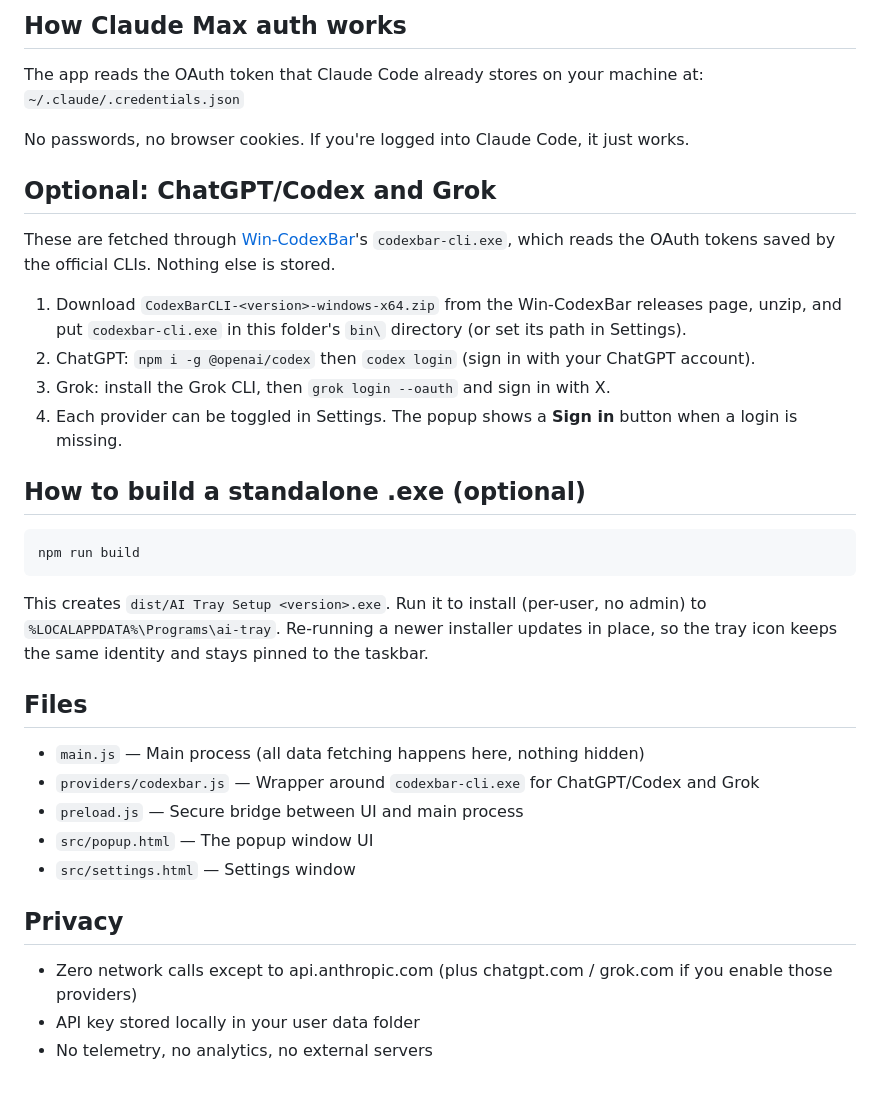
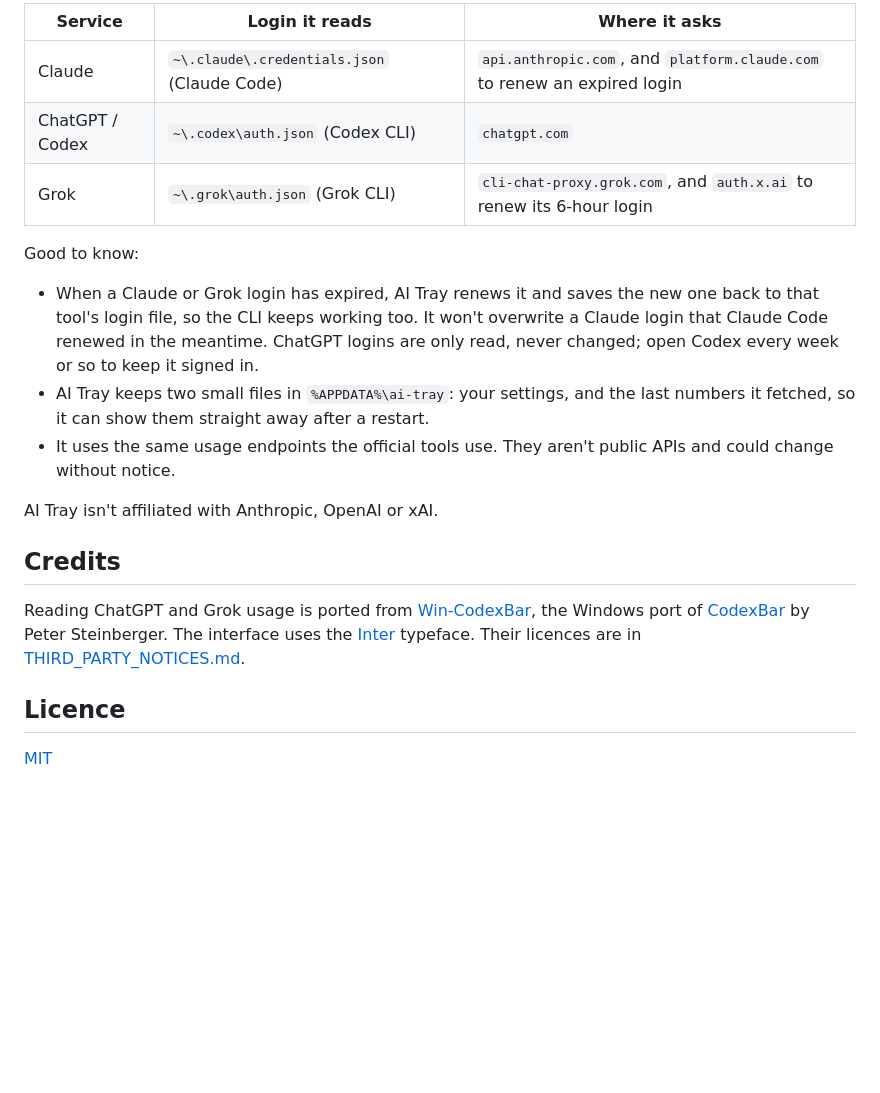
Before and after one commit to mooneydavid/ai-tray, a Markdown page: README.md, the part around one of its changes. GitHub-like rendering; blank space fills up the shorter version.

````diff
--- a/README.md
+++ b/README.md
@@ -41,36 +48,22 @@ Build and install the app (see below). The installed app registers itself to sta
 
-## How Claude Max auth works
-The app reads the OAuth token that Claude Code already stores on your machine at:
-`~/.claude/.credentials.json`
+| Service | Login it reads | Where it asks |
+| --- | --- | --- |
+| Claude | `~\.claude\.credentials.json` (Claude Code) | `api.anthropic.com`, and `platform.claude.com` to renew an expired login |
+| ChatGPT / Codex | `~\.codex\auth.json` (Codex CLI) | `chatgpt.com` |
+| Grok | `~\.grok\auth.json` (Grok CLI) | `cli-chat-proxy.grok.com`, and `auth.x.ai` to renew its 6-hour login |
 
-No passwords, no browser cookies. If you're logged into Claude Code, it just works.
+Good to know:
 
-## Optional: ChatGPT/Codex and Grok
-These are fetched through [Win-CodexBar](https://github.com/nesszer/Win-CodexBar)'s `codexbar-cli.exe`, which reads the
-OAuth tokens saved by the official CLIs. Nothing else is stored.
+- When a Claude or Grok login has expired, AI Tray renews it and saves the new one back to that tool's login file, so the CLI keeps working too. It won't overwrite a Claude login that Claude Code renewed in the meantime. ChatGPT logins are only read, never changed; open Codex every week or so to keep it signed in.
+- AI Tray keeps two small files in `%APPDATA%\ai-tray`: your settings, and the last numbers it fetched, so it can show them straight away after a restart.
+- It uses the same usage endpoints the official tools use. They aren't public APIs and could change without notice.
 
-1. Download `CodexBarCLI-<version>-windows-x64.zip` from the Win-CodexBar releases page, unzip, and put
-   `codexbar-cli.exe` in this folder's `bin\` directory (or set its path in Settings).
-2. ChatGPT: `npm i -g @openai/codex` then `codex login` (sign in with your ChatGPT account).
-3. Grok: install the Grok CLI, then `grok login --oauth` and sign in with X.
-4. Each provider can be toggled in Settings. The popup shows a **Sign in** button when a login is missing.
+AI Tray isn't affiliated with Anthropic, OpenAI or xAI.
 
-## How to build a standalone .exe (optional)
-```
-npm run build
-```
-This creates `dist/AI Tray Setup <version>.exe`. Run it to install (per-user, no admin) to
-`%LOCALAPPDATA%\Programs\ai-tray`. Re-running a newer installer updates in place, so the tray icon
-keeps the same identity and stays pinned to the taskbar.
+## Credits
 
-## Files
-- `main.js` — Main process (all data fetching happens here, nothing hidden)
-- `providers/codexbar.js` — Wrapper around `codexbar-cli.exe` for ChatGPT/Codex and Grok
-- `preload.js` — Secure bridge between UI and main process
-- `src/popup.html` — The popup window UI
-- `src/settings.html` — Settings window
+Reading ChatGPT and Grok usage is ported from [Win-CodexBar](https://github.com/nesszer/Win-CodexBar), the Windows port of [CodexBar](https://github.com/steipete/CodexBar) by Peter Steinberger. The interface uses the [Inter](https://rsms.me/inter/) typeface. Their licences are in [THIRD_PARTY_NOTICES.md](THIRD_PARTY_NOTICES.md).
 
-## Privacy
-- Zero network calls except to api.anthropic.com (plus chatgpt.com / grok.com if you enable those providers)
-- API key stored locally in your user data folder
-- No telemetry, no analytics, no external servers
+## Licence
+
+[MIT](LICENSE)
````
Also changed, not shown: other parts of README.md (+35 -28 lines), docs/popup.png (added), docs/preview.png (added), 3 other files.
